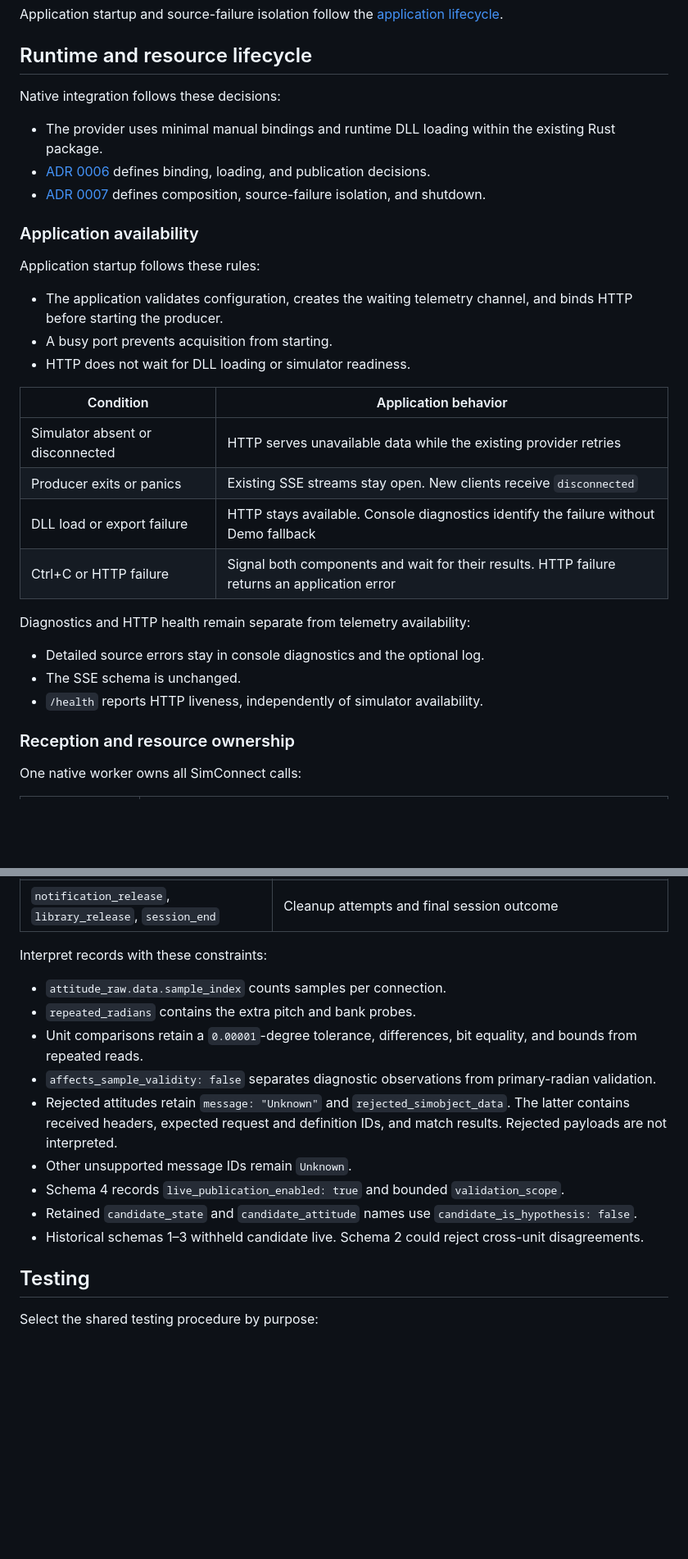
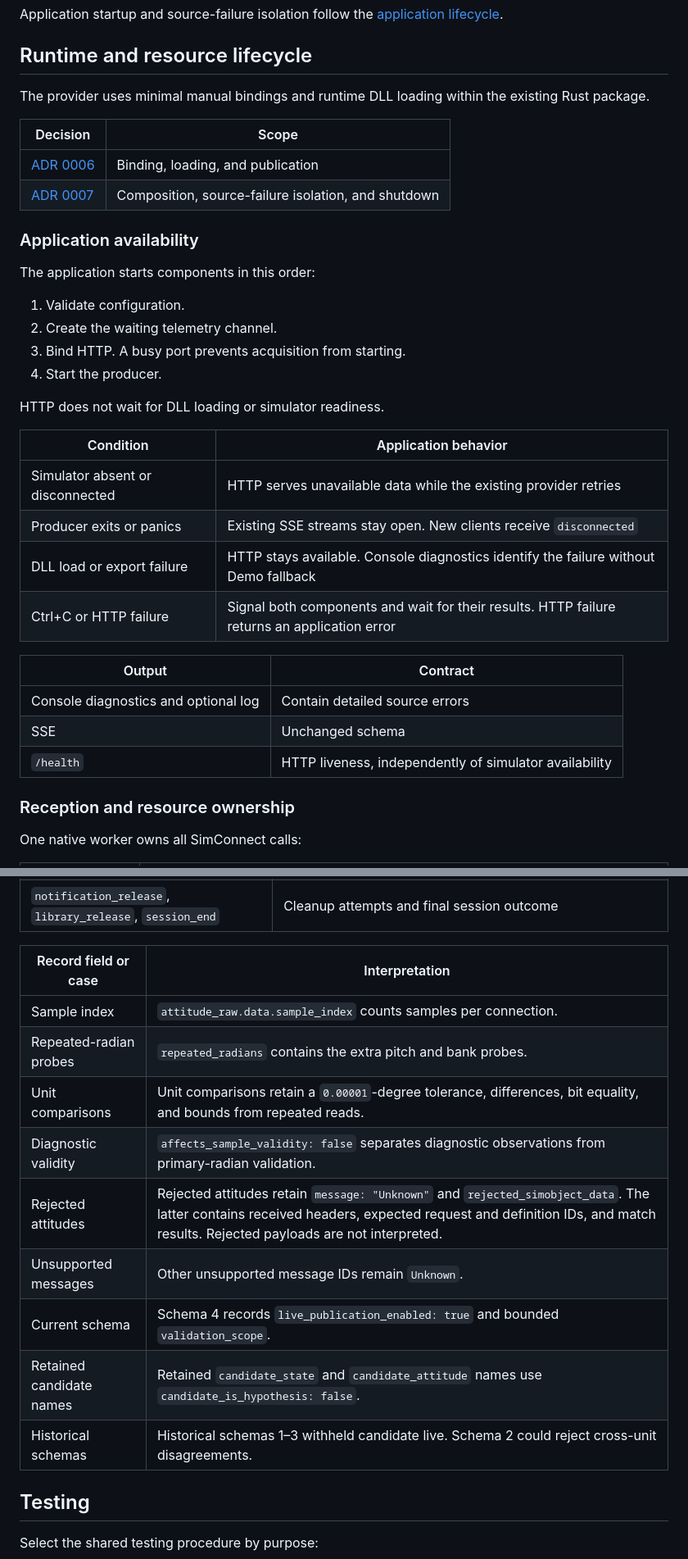
Before and after one commit to LeszekKantorek/msfs2024-artificial-horizon, a Markdown page: docs/sources/simconnect.md, 2 parts joined by grey strips. Shown at 82% size. GitHub-like rendering; blank space fills up the shorter version.

Commit message:
Match SimConnect Markdown structure to information type

```diff
--- a/docs/sources/simconnect.md
+++ b/docs/sources/simconnect.md
@@ -96,19 +96,23 @@ Application startup and source-failure isolation follow the [application lifecyc
 
 ## Runtime and resource lifecycle
 
-Native integration follows these decisions:
+The provider uses minimal manual bindings and runtime DLL loading within the existing Rust package.
 
-* The provider uses minimal manual bindings and runtime DLL loading within the existing Rust package.
-* [ADR 0006](../adr/0006-simconnect-manual-ffi.md) defines binding, loading, and publication decisions.
-* [ADR 0007](../adr/0007-application-composition.md) defines composition, source-failure isolation, and shutdown.
+| Decision | Scope |
+| --- | --- |
+| [ADR 0006](../adr/0006-simconnect-manual-ffi.md) | Binding, loading, and publication |
+| [ADR 0007](../adr/0007-application-composition.md) | Composition, source-failure isolation, and shutdown |
 
 ### Application availability
 
-Application startup follows these rules:
+The application starts components in this order:
 
-* The application validates configuration, creates the waiting telemetry channel, and binds HTTP before starting the producer.
-* A busy port prevents acquisition from starting.
-* HTTP does not wait for DLL loading or simulator readiness.
+1. Validate configuration.
+2. Create the waiting telemetry channel.
+3. Bind HTTP. A busy port prevents acquisition from starting.
+4. Start the producer.
+
+HTTP does not wait for DLL loading or simulator readiness.
 
 | Condition | Application behavior |
 | --- | --- |
@@ -117,11 +121,11 @@ Application startup follows these rules:
 | DLL load or export failure | HTTP stays available. Console diagnostics identify the failure without Demo fallback |
 | Ctrl+C or HTTP failure | Signal both components and wait for their results. HTTP failure returns an application error |
 
-Diagnostics and HTTP health remain separate from telemetry availability:
-
-* Detailed source errors stay in console diagnostics and the optional log.
-* The SSE schema is unchanged.
-* `/health` reports HTTP liveness, independently of simulator availability.
+| Output | Contract |
+| --- | --- |
+| Console diagnostics and optional log | Contain detailed source errors |
+| SSE | Unchanged schema |
+| `/health` | HTTP liveness, independently of simulator availability |
 
 ### Reception and resource ownership
 
@@ -277,17 +287,17 @@ Reference: [SimConnect request API](https://docs.flightsimulator.com/msfs2024/re
 | `dispatch_summary` | Packet and empty-dispatch counts, notification and timeout wakes, last HRESULT, silence |
 | `notification_release`, `library_release`, `session_end` | Cleanup attempts and final session outcome |
 
-Interpret records with these constraints:
-
-* `attitude_raw.data.sample_index` counts samples per connection.
-* `repeated_radians` contains the extra pitch and bank probes.
-* Unit comparisons retain a `0.00001`-degree tolerance, differences, bit equality, and bounds from repeated reads.
-* `affects_sample_validity: false` separates diagnostic observations from primary-radian validation.
-* Rejected attitudes retain `message: "Unknown"` and `rejected_simobject_data`. The latter contains received headers, expected request and definition IDs, and match results. Rejected payloads are not interpreted.
-* Other unsupported message IDs remain `Unknown`.
-* Schema 4 records `live_publication_enabled: true` and bounded `validation_scope`.
-* Retained `candidate_state` and `candidate_attitude` names use `candidate_is_hypothesis: false`.
-* Historical schemas 1–3 withheld candidate live. Schema 2 could reject cross-unit disagreements.
+| Record field or case | Interpretation |
+| --- | --- |
+| Sample index | `attitude_raw.data.sample_index` counts samples per connection. |
+| Repeated-radian probes | `repeated_radians` contains the extra pitch and bank probes. |
+| Unit comparisons | Unit comparisons retain a `0.00001`-degree tolerance, differences, bit equality, and bounds from repeated reads. |
+| Diagnostic validity | `affects_sample_validity: false` separates diagnostic observations from primary-radian validation. |
+| Rejected attitudes | Rejected attitudes retain `message: "Unknown"` and `rejected_simobject_data`. The latter contains received headers, expected request and definition IDs, and match results. Rejected payloads are not interpreted. |
+| Unsupported messages | Other unsupported message IDs remain `Unknown`. |
+| Current schema | Schema 4 records `live_publication_enabled: true` and bounded `validation_scope`. |
+| Retained candidate names | Retained `candidate_state` and `candidate_attitude` names use `candidate_is_hypothesis: false`. |
+| Historical schemas | Historical schemas 1–3 withheld candidate live. Schema 2 could reject cross-unit disagreements. |
 
 ## Testing
 
```
Also changed, not shown: other parts of docs/sources/simconnect.md (+19 -14 lines).
